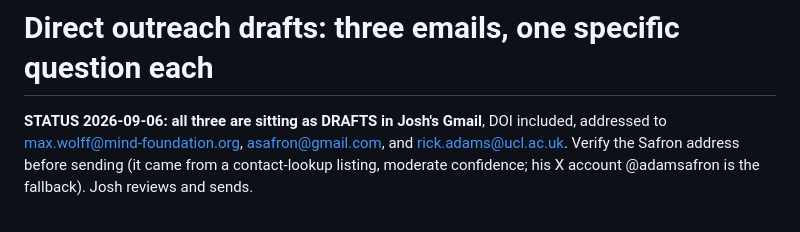
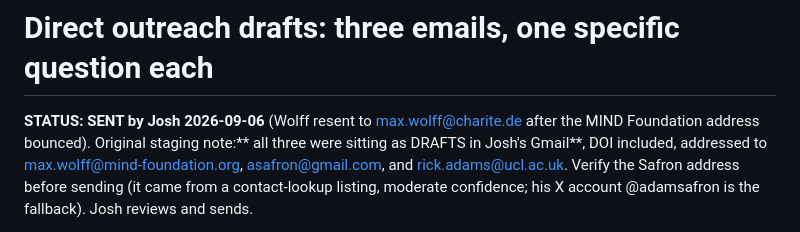
Before and after one commit to ArtHangup/rebus-albus-sim, a Markdown page: paper/OUTREACH_EMAILS.md, the part around the change. Drawn GitHub-style.

```diff
--- a/paper/OUTREACH_EMAILS.md
+++ b/paper/OUTREACH_EMAILS.md
@@ -1,6 +1,6 @@
 # Direct outreach drafts: three emails, one specific question each
 
-**STATUS 2026-09-06: all three are sitting as DRAFTS in Josh's Gmail**, DOI
+**STATUS: SENT by Josh 2026-09-06** (Wolff resent to max.wolff@charite.de after the MIND Foundation address bounced). Original staging note:** all three were sitting as DRAFTS in Josh's Gmail**, DOI
 included, addressed to max.wolff@mind-foundation.org, asafron@gmail.com, and
 rick.adams@ucl.ac.uk. Verify the Safron address before sending (it came from a
 contact-lookup listing, moderate confidence; his X account @adamsafron is the
```
Also changed, not shown: SESSION_LOG.md (+16 -0 lines).
